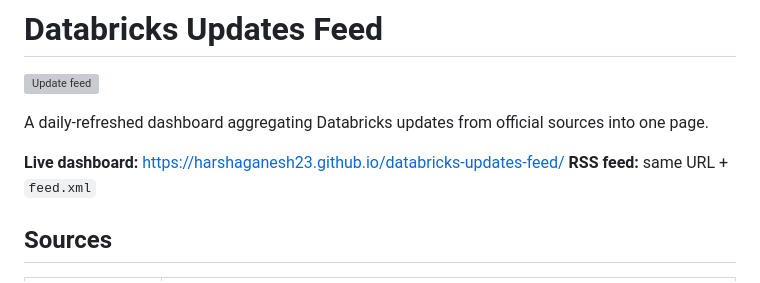
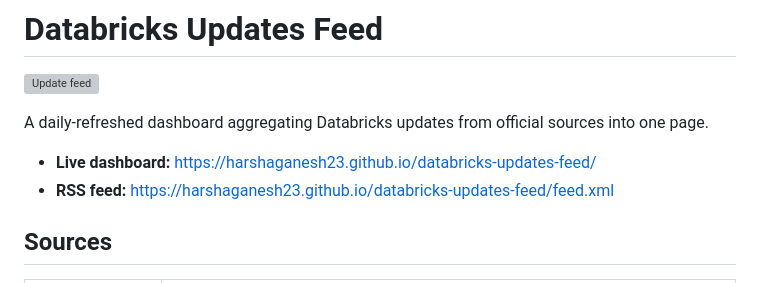
Before and after one commit to Harshaganesh23/databricks-updates-feed, a Markdown page: README.md, the part around the change. GitHub-like rendering; grey boxes are pictures that could not be loaded.

Commit message:
Fix README: dashboard/RSS links were rendering as one run-on line
Consecutive bold-lead lines with no blank line between them collapse
into a single paragraph in Markdown. Converted to a list and spelled
out the full RSS URL instead of "same URL + feed.xml".

```diff
--- a/README.md
+++ b/README.md
@@ -4,8 +4,8 @@
 
 A daily-refreshed dashboard aggregating Databricks updates from official sources into one page.
 
-**Live dashboard:** https://harshaganesh23.github.io/databricks-updates-feed/
-**RSS feed:** same URL + `feed.xml`
+- **Live dashboard:** https://harshaganesh23.github.io/databricks-updates-feed/
+- **RSS feed:** https://harshaganesh23.github.io/databricks-updates-feed/feed.xml
 
 
 ## Sources
```
